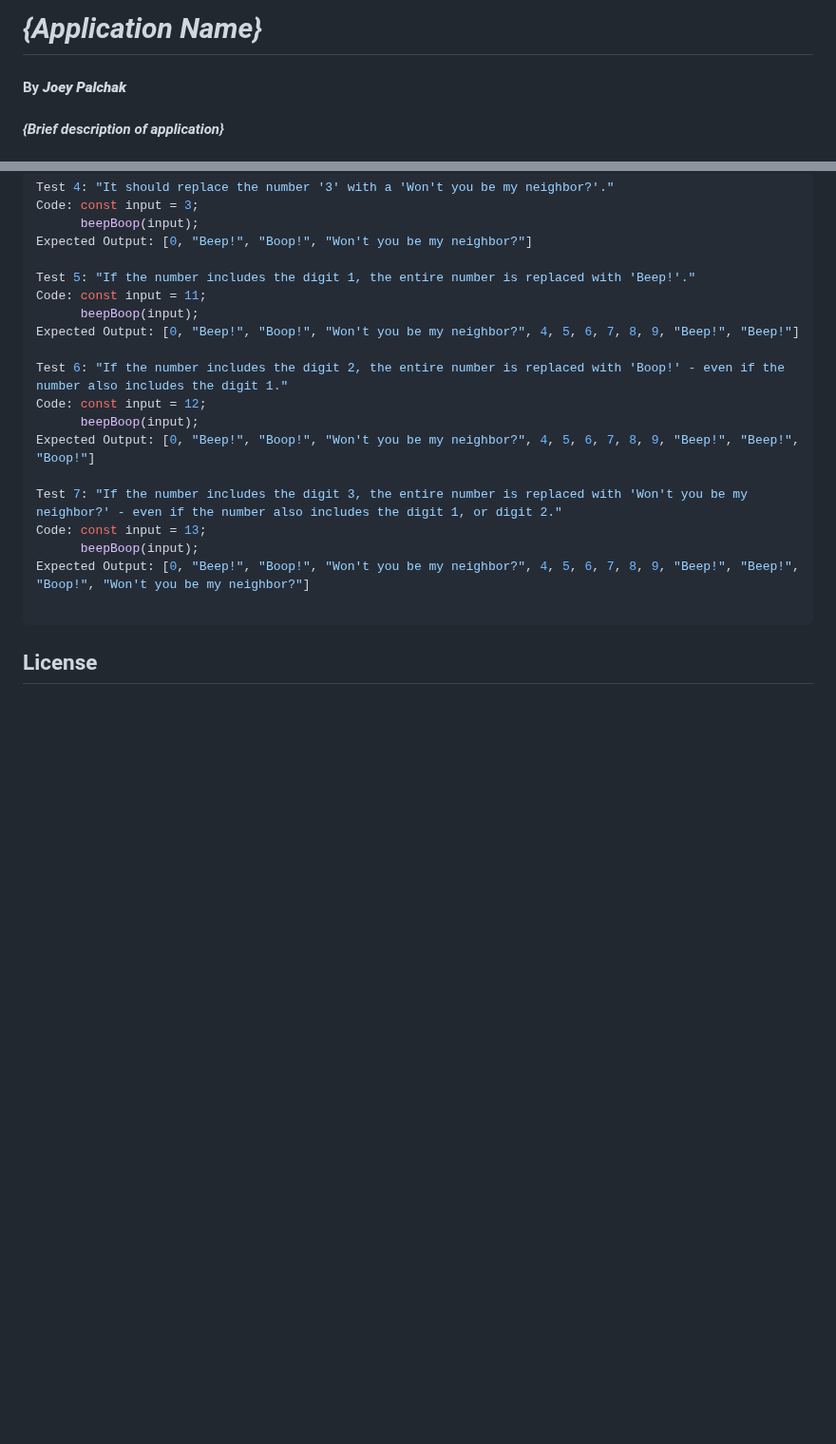
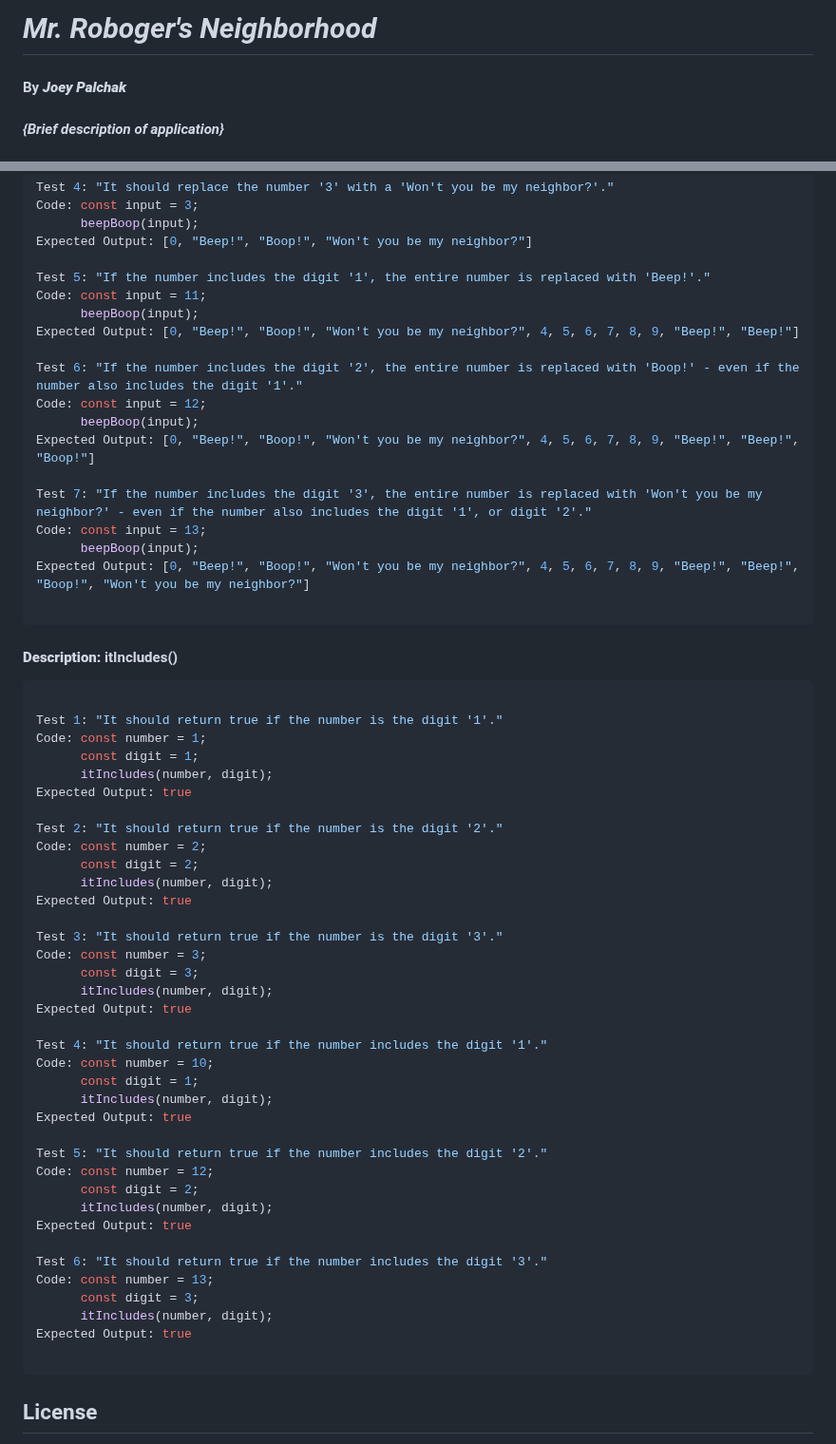
Before and after one commit to jfpalchak/mr-robogers-neighborhood, a Markdown page: README.md, 2 parts joined by grey strips. Shown at 95% size. Drawn GitHub-style; blank space fills up the shorter version.

Commit message:
Add tests 1-6 for itIncludes().

````diff
--- a/README.md
+++ b/README.md
@@ -1,4 +1,4 @@
-# _{Application Name}_
+# _Mr. Roboger's Neighborhood_
 
 #### By _**Joey Palchak**_
 
@@ -61,20 +61,61 @@ Code: const input = 3;
       beepBoop(input);
 Expected Output: [0, "Beep!", "Boop!", "Won't you be my neighbor?"]
 
-Test 5: "If the number includes the digit 1, the entire number is replaced with 'Beep!'."
+Test 5: "If the number includes the digit '1', the entire number is replaced with 'Beep!'."
 Code: const input = 11;
       beepBoop(input);
 Expected Output: [0, "Beep!", "Boop!", "Won't you be my neighbor?", 4, 5, 6, 7, 8, 9, "Beep!", "Beep!"]
 
-Test 6: "If the number includes the digit 2, the entire number is replaced with 'Boop!' - even if the number also includes the digit 1."
+Test 6: "If the number includes the digit '2', the entire number is replaced with 'Boop!' - even if the number also includes the digit '1'."
 Code: const input = 12;
       beepBoop(input);
 Expected Output: [0, "Beep!", "Boop!", "Won't you be my neighbor?", 4, 5, 6, 7, 8, 9, "Beep!", "Beep!", "Boop!"]
 
-Test 7: "If the number includes the digit 3, the entire number is replaced with 'Won't you be my neighbor?' - even if the number also includes the digit 1, or digit 2."
+Test 7: "If the number includes the digit '3', the entire number is replaced with 'Won't you be my neighbor?' - even if the number also includes the digit '1', or digit '2'."
 Code: const input = 13;
       beepBoop(input);
 Expected Output: [0, "Beep!", "Boop!", "Won't you be my neighbor?", 4, 5, 6, 7, 8, 9, "Beep!", "Beep!", "Boop!", "Won't you be my neighbor?"]
+
+```
+
+#### **Description:** itIncludes()
+```javascript
+
+Test 1: "It should return true if the number is the digit '1'."
+Code: const number = 1;
+      const digit = 1;
+      itIncludes(number, digit);
+Expected Output: true
+
+Test 2: "It should return true if the number is the digit '2'."
+Code: const number = 2;
+      const digit = 2;
+      itIncludes(number, digit);
+Expected Output: true
+
+Test 3: "It should return true if the number is the digit '3'."
+Code: const number = 3;
+      const digit = 3;
+      itIncludes(number, digit);
+Expected Output: true
+
+Test 4: "It should return true if the number includes the digit '1'."
+Code: const number = 10;
+      const digit = 1;
+      itIncludes(number, digit);
+Expected Output: true
+
+Test 5: "It should return true if the number includes the digit '2'."
+Code: const number = 12;
+      const digit = 2;
+      itIncludes(number, digit);
+Expected Output: true
+
+Test 6: "It should return true if the number includes the digit '3'."
+Code: const number = 13;
+      const digit = 3;
+      itIncludes(number, digit);
+Expected Output: true
 
 ```
 
````
Also changed, not shown: other parts of README.md (+1 -1 lines).
